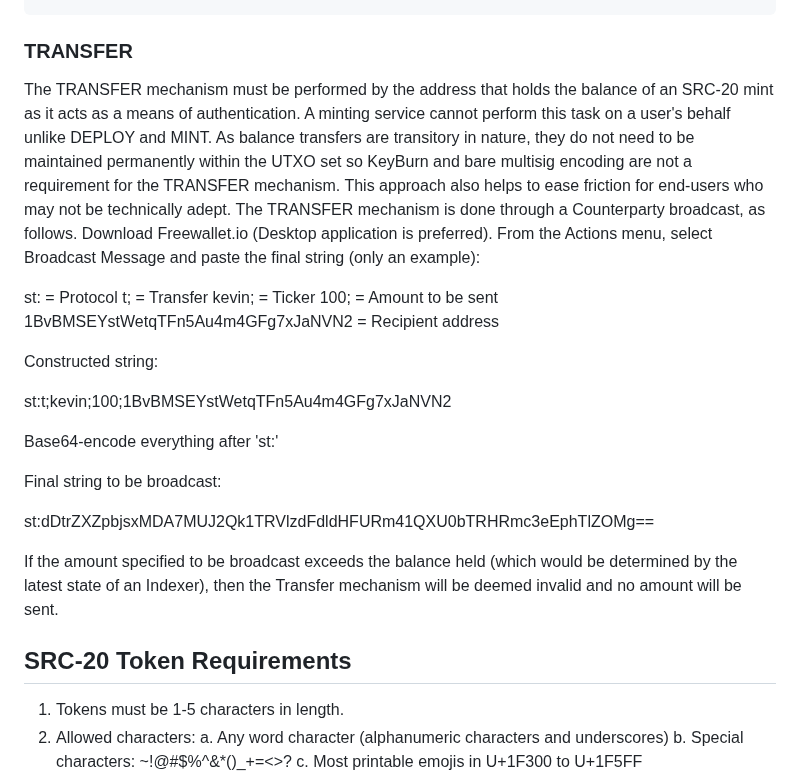
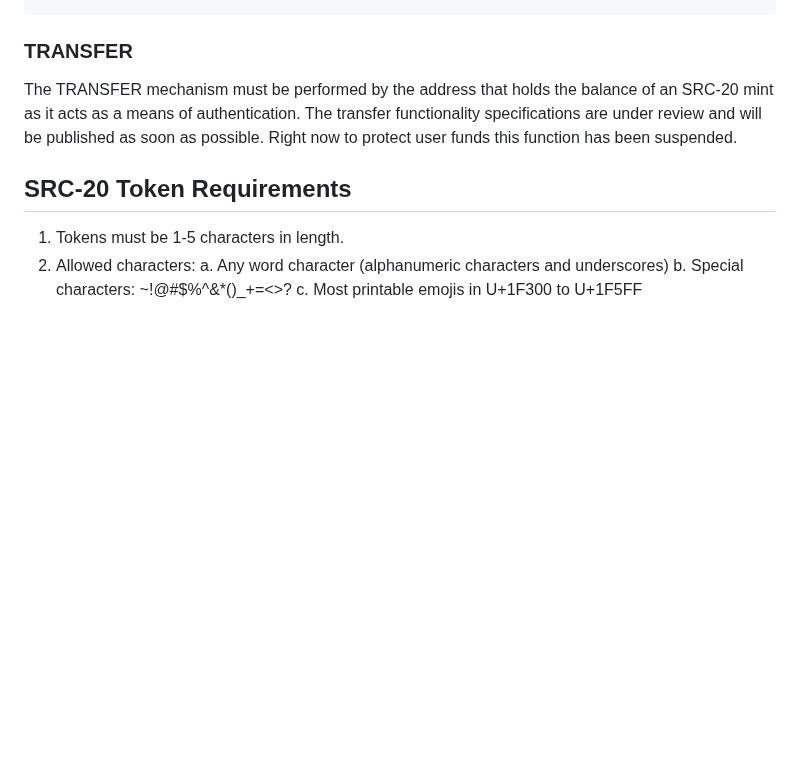
Before and after one commit to hydren-crypto/stampchain, a Markdown page: docs/src20.md, the part around the change. Rendered like a GitHub page; blank space fills up the shorter version.

Commit message:
chore: transfer functionality

````diff
--- a/docs/src20.md
+++ b/docs/src20.md
@@ -32,25 +32,7 @@ SRC-20 Tokens must conform to these **required** fields or a Bitcoin Stamp Numbe
 ```
 ### TRANSFER
 
-The TRANSFER mechanism must be performed by the address that holds the balance of an SRC-20 mint as it acts as a means of authentication. A minting service cannot perform this task on a user's behalf unlike DEPLOY and MINT. As balance transfers are transitory in nature, they do not need to be maintained permanently within the UTXO set so KeyBurn and bare multisig encoding are not a requirement for the TRANSFER mechanism. This approach also helps to ease friction for end-users who may not be technically adept. The TRANSFER mechanism is done through a Counterparty broadcast, as follows. Download Freewallet.io (Desktop application is preferred). From the Actions menu, select Broadcast Message and paste the final string (only an example):
-
-st: = Protocol
-t; = Transfer
-kevin; = Ticker
-100; = Amount to be sent
-1BvBMSEYstWetqTFn5Au4m4GFg7xJaNVN2 = Recipient address
-
-Constructed string:
-
-st:t;kevin;100;1BvBMSEYstWetqTFn5Au4m4GFg7xJaNVN2
-
-Base64-encode everything after 'st:'
-
-Final string to be broadcast:
-
-st:dDtrZXZpbjsxMDA7MUJ2Qk1TRVlzdFdldHFURm41QXU0bTRHRmc3eEphTlZOMg==
-
-If the amount specified to be broadcast exceeds the balance held (which would be determined by the latest state of an Indexer), then the Transfer mechanism will be deemed invalid and no amount will be sent.
+The TRANSFER mechanism must be performed by the address that holds the balance of an SRC-20 mint as it acts as a means of authentication. The transfer functionality specifications are under review and will be published as soon as possible. Right now to protect user funds this function has been suspended.
 
 ## SRC-20 Token Requirements
 
````
